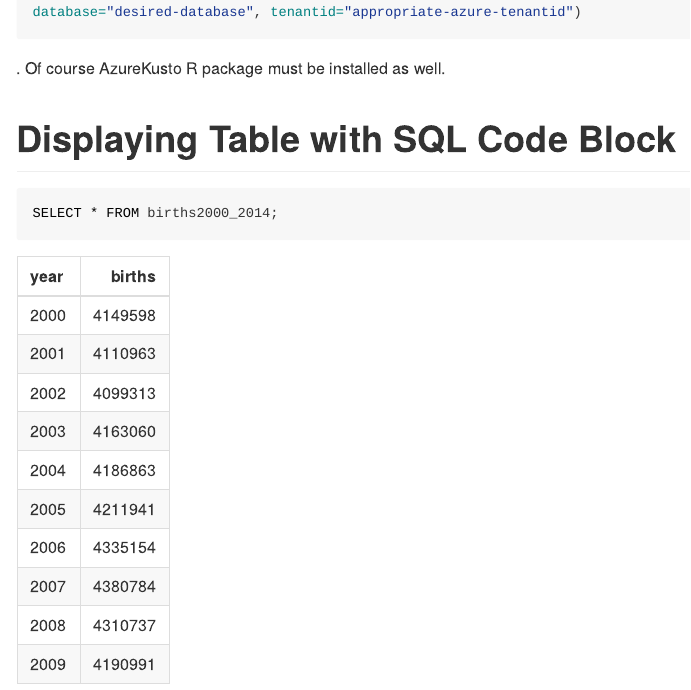
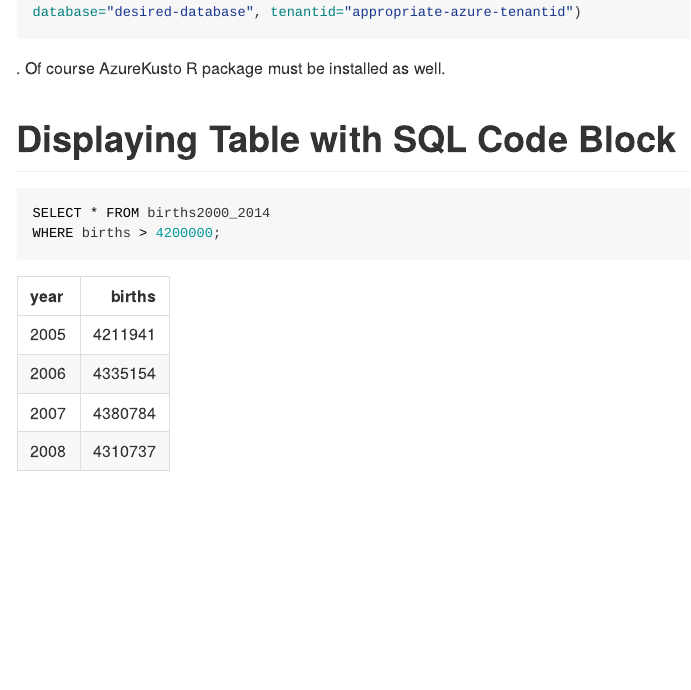
Before and after one commit to ZakharEl/portfolio, an R Markdown document (examples/rmarkdown-and-sql-built-births-display.rmd): the page in a window 1100 px wide, from 810 px down. The pictures show the output file examples/rmarkdown-and-sql-built-births-display.md that the author committed with the source, drawn offline in the style of GitHub; long lines of code are wrapped.

Commit message:
Added "WHERE births > 4200000;" to sql block.

````diff
--- a/examples/rmarkdown-and-sql-built-births-display.rmd
+++ b/examples/rmarkdown-and-sql-built-births-display.rmd
@@ -33,7 +33,8 @@ database="desired-database", tenantid="appropriate-azure-tenantid")
 # Displaying Table with SQL Code Block
 
 ```{sql, connection = con}
-SELECT * FROM births2000_2014;
+SELECT * FROM births2000_2014
+WHERE births > 4200000;
 ```
 
 # Disconnecting from the SQL Server
````
Also changed, not shown: examples/rmarkdown-and-sql-built-births-display.md.
